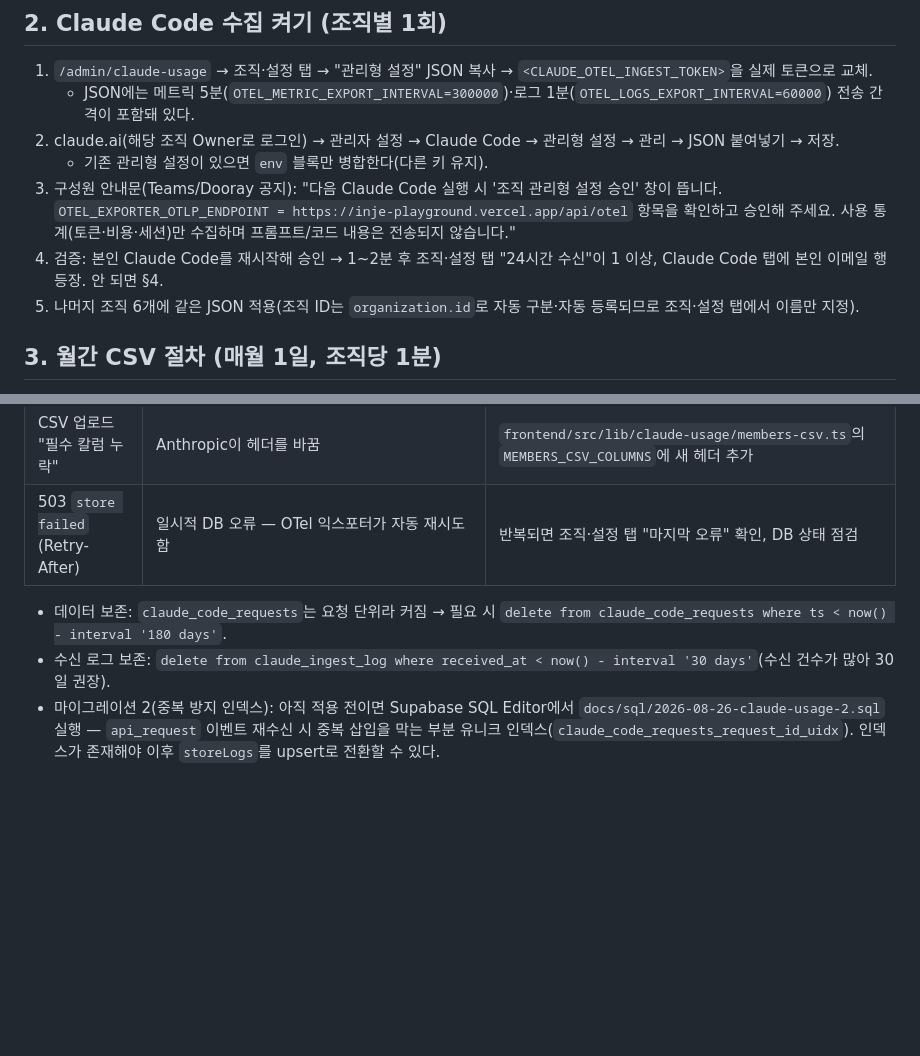
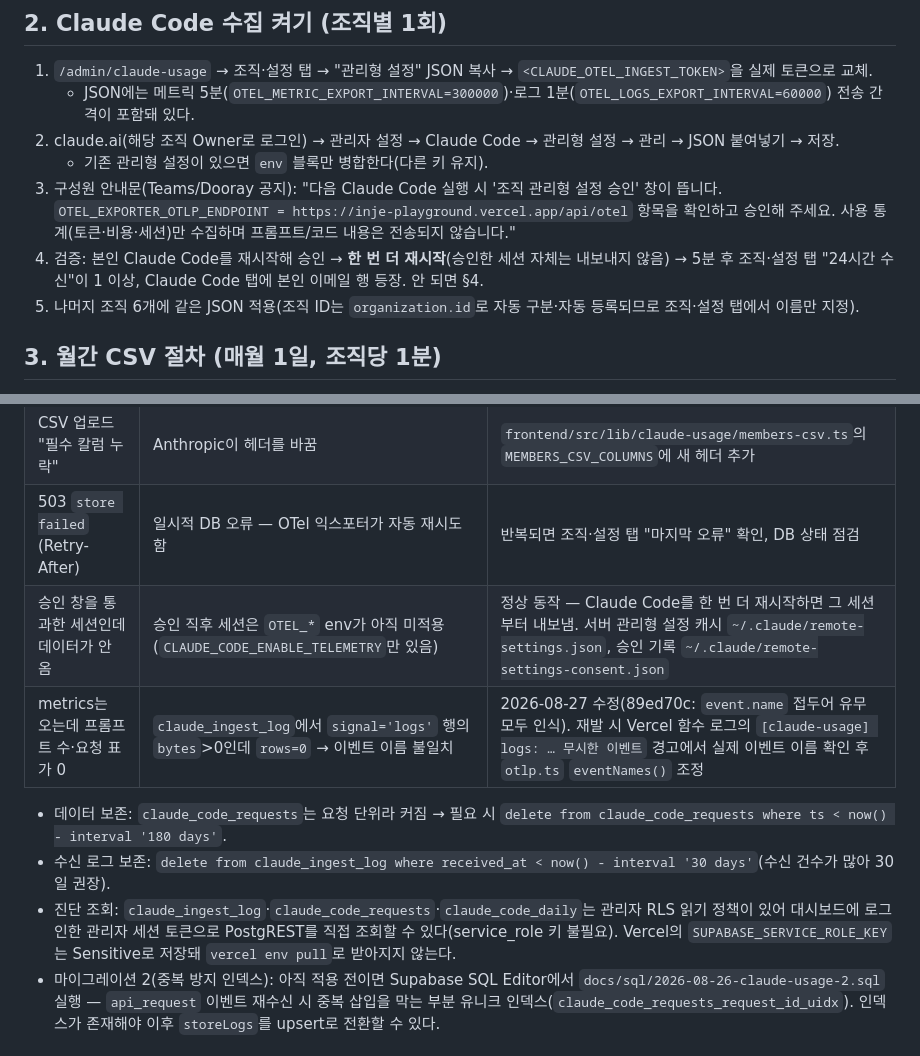
Before and after one commit to abraxas73/inje-playground, a Markdown page: docs/claude-usage.md, 2 parts joined by grey strips. Rendered like a GitHub page; blank space fills up the shorter version.

Commit message:
docs(claude-usage): 런북 — 승인 세션은 다음 실행부터 내보냄, logs rows=0 진단(이벤트 이름), 관리자 세션 PostgREST 진단 조회
Co-Authored-By: Claude Fable 5 <noreply@anthropic.com>

```diff
--- a/docs/claude-usage.md
+++ b/docs/claude-usage.md
@@ -15,7 +15,7 @@
 2. claude.ai(해당 조직 Owner로 로그인) → 관리자 설정 → Claude Code → 관리형 설정 → 관리 → JSON 붙여넣기 → 저장.
    - 기존 관리형 설정이 있으면 `env` 블록만 병합한다(다른 키 유지).
 3. 구성원 안내문(Teams/Dooray 공지): "다음 Claude Code 실행 시 '조직 관리형 설정 승인' 창이 뜹니다. `OTEL_EXPORTER_OTLP_ENDPOINT = https://inje-playground.vercel.app/api/otel` 항목을 확인하고 승인해 주세요. 사용 통계(토큰·비용·세션)만 수집하며 프롬프트/코드 내용은 전송되지 않습니다."
-4. 검증: 본인 Claude Code를 재시작해 승인 → 1~2분 후 조직·설정 탭 "24시간 수신"이 1 이상, Claude Code 탭에 본인 이메일 행 등장. 안 되면 §4.
+4. 검증: 본인 Claude Code를 재시작해 승인 → **한 번 더 재시작**(승인한 세션 자체는 내보내지 않음) → 5분 후 조직·설정 탭 "24시간 수신"이 1 이상, Claude Code 탭에 본인 이메일 행 등장. 안 되면 §4.
 5. 나머지 조직 6개에 같은 JSON 적용(조직 ID는 `organization.id`로 자동 구분·자동 등록되므로 조직·설정 탭에서 이름만 지정).
 
 ## 3. 월간 CSV 절차 (매월 1일, 조직당 1분)
@@ -35,8 +35,11 @@
 | 특정 사용자 데이터 없음 | Bedrock/Vertex/`ANTHROPIC_BASE_URL` 사용자는 관리형 설정을 받지 않음 | 해당 사용자는 OTel 대상 아님(문서상 제약) |
 | CSV 업로드 "필수 칼럼 누락" | Anthropic이 헤더를 바꿈 | `frontend/src/lib/claude-usage/members-csv.ts`의 `MEMBERS_CSV_COLUMNS`에 새 헤더 추가 |
 | 503 `store failed` (Retry-After) | 일시적 DB 오류 — OTel 익스포터가 자동 재시도함 | 반복되면 조직·설정 탭 "마지막 오류" 확인, DB 상태 점검 |
+| 승인 창을 통과한 세션인데 데이터가 안 옴 | 승인 직후 세션은 `OTEL_*` env가 아직 미적용(`CLAUDE_CODE_ENABLE_TELEMETRY`만 있음) | 정상 동작 — Claude Code를 한 번 더 재시작하면 그 세션부터 내보냄. 서버 관리형 설정 캐시 `~/.claude/remote-settings.json`, 승인 기록 `~/.claude/remote-settings-consent.json` |
+| metrics는 오는데 프롬프트 수·요청 표가 0 | `claude_ingest_log`에서 `signal='logs'` 행의 `bytes`>0인데 `rows=0` → 이벤트 이름 불일치 | 2026-08-27 수정(89ed70c: `event.name` 접두어 유무 모두 인식). 재발 시 Vercel 함수 로그의 `[claude-usage] logs: … 무시한 이벤트` 경고에서 실제 이벤트 이름 확인 후 `otlp.ts` `eventNames()` 조정 |
 - 데이터 보존: `claude_code_requests`는 요청 단위라 커짐 → 필요 시 `delete from claude_code_requests where ts < now() - interval '180 days'`.
 - 수신 로그 보존: `delete from claude_ingest_log where received_at < now() - interval '30 days'`(수신 건수가 많아 30일 권장).
+- 진단 조회: `claude_ingest_log`·`claude_code_requests`·`claude_code_daily`는 관리자 RLS 읽기 정책이 있어 대시보드에 로그인한 관리자 세션 토큰으로 PostgREST를 직접 조회할 수 있다(service_role 키 불필요). Vercel의 `SUPABASE_SERVICE_ROLE_KEY`는 Sensitive로 저장돼 `vercel env pull`로 받아지지 않는다.
 - 마이그레이션 2(중복 방지 인덱스): 아직 적용 전이면 Supabase SQL Editor에서 `docs/sql/2026-08-26-claude-usage-2.sql` 실행 — `api_request` 이벤트 재수신 시 중복 삽입을 막는 부분 유니크 인덱스(`claude_code_requests_request_id_uidx`). 인덱스가 존재해야 이후 `storeLogs`를 upsert로 전환할 수 있다.
 
 ### 스모크/테스트 데이터 정리
```
